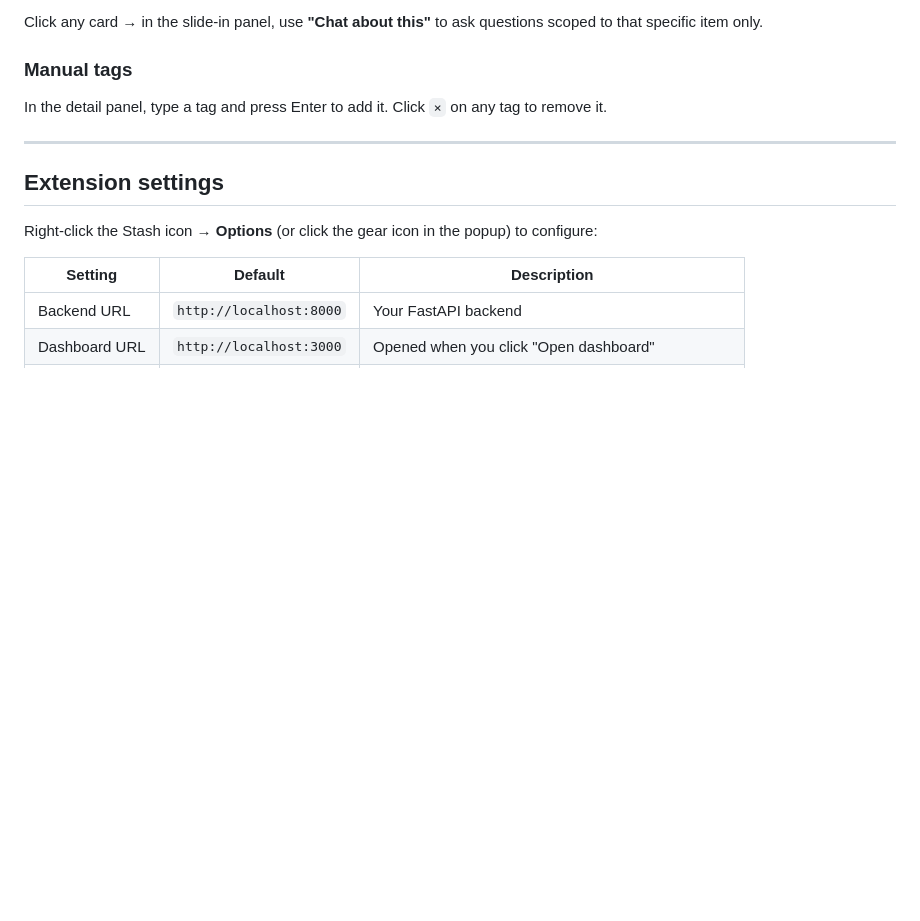
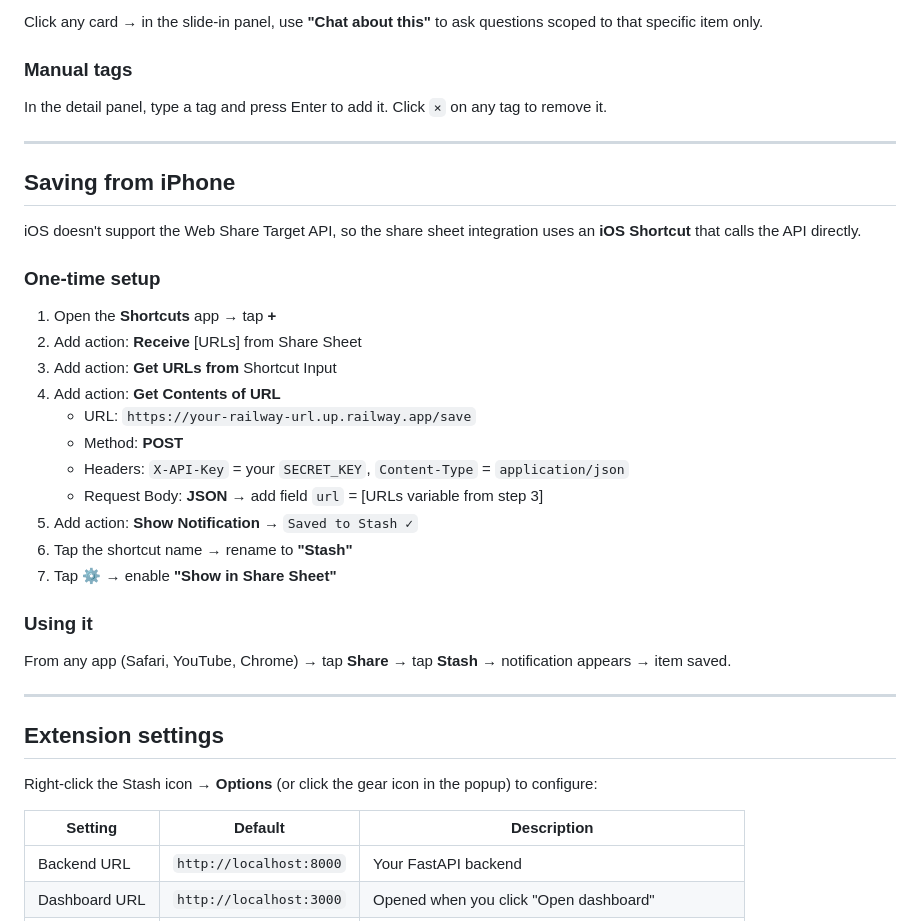
Before and after one commit to chibDevika/stash, a Markdown page: README.md, the part around the change. Rendered like a GitHub page; blank space fills up the shorter version.

Commit message:
Update README: add iOS Shortcut setup for iPhone share sheet
Co-Authored-By: Claude Sonnet 4.6 <noreply@anthropic.com>

```diff
--- a/README.md
+++ b/README.md
@@ -109,6 +109,30 @@ In the detail panel, type a tag and press Enter to add it. Click `×` on any tag
 
 ---
 
+## Saving from iPhone
+
+iOS doesn't support the Web Share Target API, so the share sheet integration uses an **iOS Shortcut** that calls the API directly.
+
+### One-time setup
+
+1. Open the **Shortcuts** app → tap **+**
+2. Add action: **Receive** [URLs] from Share Sheet
+3. Add action: **Get URLs from** Shortcut Input
+4. Add action: **Get Contents of URL**
+   - URL: `https://your-railway-url.up.railway.app/save`
+   - Method: **POST**
+   - Headers: `X-API-Key` = your `SECRET_KEY`, `Content-Type` = `application/json`
+   - Request Body: **JSON** → add field `url` = [URLs variable from step 3]
+5. Add action: **Show Notification** → `Saved to Stash ✓`
+6. Tap the shortcut name → rename to **"Stash"**
+7. Tap **⚙️** → enable **"Show in Share Sheet"**
+
+### Using it
+
+From any app (Safari, YouTube, Chrome) → tap **Share** → tap **Stash** → notification appears → item saved.
+
+---
+
 ## Extension settings
 
 Right-click the Stash icon → **Options** (or click the gear icon in the popup) to configure:
```
